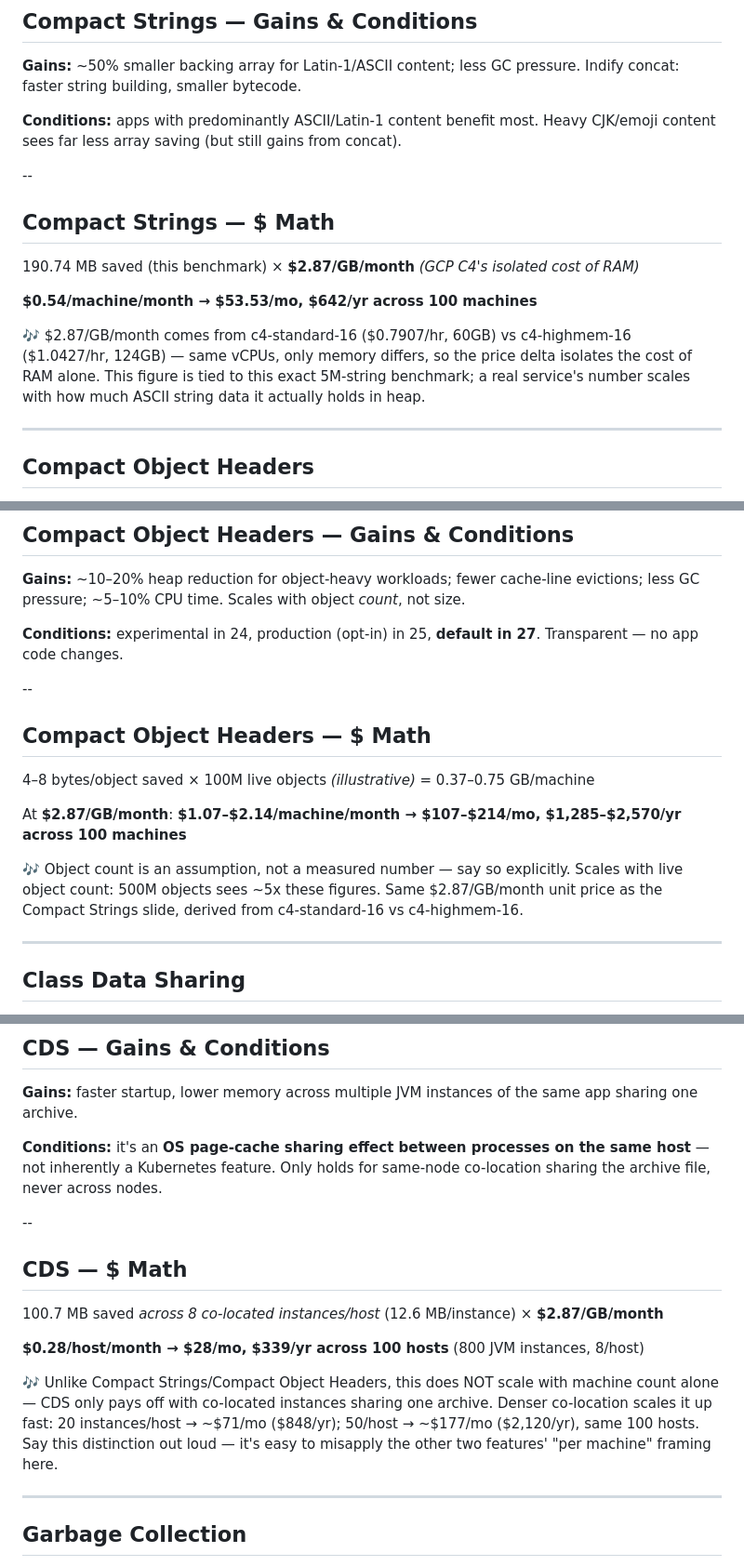
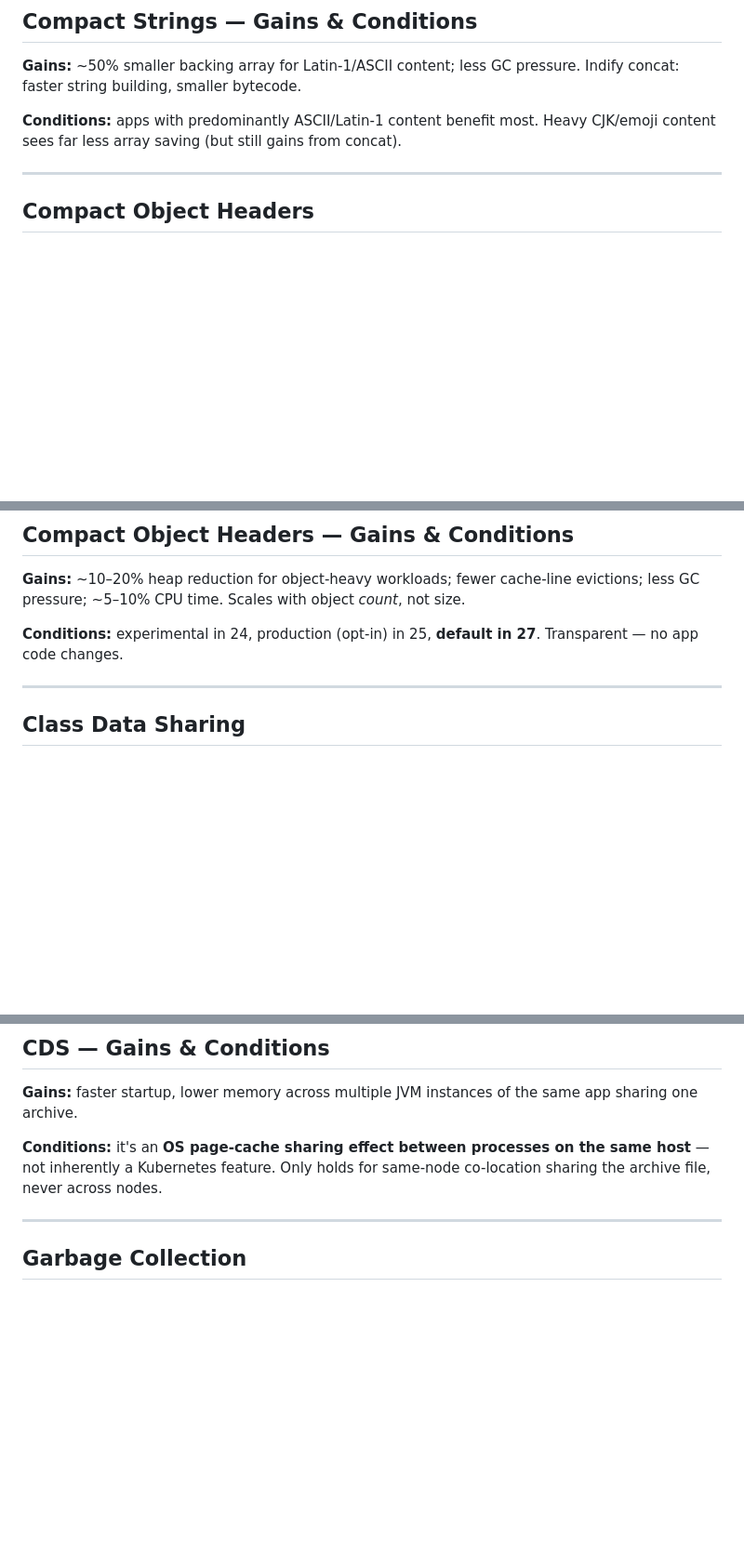
Before and after one commit to smijran/presentations, a Markdown page: if-it-aint-broke/slides/slides.md, 3 parts joined by grey strips. Shown at 93% size. Drawn GitHub-style; blank space fills up the shorter version.

Commit message:
Remove per-feature $ math from Compact Strings, Compact Object Headers, CDS
Removed the three "$ Math" slides/callouts added earlier for Compact
Strings, Compact Object Headers, and Class Data Sharing -- redundant
with the closing Cost Impact argument, which makes the dollar case
better and without fragmenting it across three mid-deck asides. Deleted
outright (not hidden) since this is a content-quality judgment, not a
"don't need it right now" park decision.

Co-Authored-By: Claude Sonnet 5 <noreply@anthropic.com>
Claude-Session: https://claude.ai/code/session_01JZ8Cv8bTbNhjthwfc1H39D

```diff
--- a/if-it-aint-broke/slides/slides.md
+++ b/if-it-aint-broke/slides/slides.md
@@ -311,17 +311,6 @@ gradle runWithoutCompactStrings
 
 **Conditions:** apps with predominantly ASCII/Latin-1 content benefit most. Heavy CJK/emoji content sees far less array saving (but still gains from concat).
 
---
-
-## Compact Strings — $ Math
-
-190.74 MB saved (this benchmark) × **$2.87/GB/month** *(GCP C4's isolated cost of RAM)*
-
-**$0.54/machine/month → $53.53/mo, $642/yr across 100 machines**
-
-:notes:
-$2.87/GB/month comes from c4-standard-16 ($0.7907/hr, 60GB) vs c4-highmem-16 ($1.0427/hr, 124GB) — same vCPUs, only memory differs, so the price delta isolates the cost of RAM alone. This figure is tied to this exact 5M-string benchmark; a real service's number scales with how much ASCII string data it actually holds in heap.
-
 ---
 
 ## Compact Object Headers
@@ -353,17 +342,6 @@ On Java 27+, add a third run with no flags at all to show the same reduction now
 **Gains:** ~10–20% heap reduction for object-heavy workloads; fewer cache-line evictions; less GC pressure; ~5–10% CPU time. Scales with object *count*, not size.
 
 **Conditions:** experimental in 24, production (opt-in) in 25, **default in 27**. Transparent — no app code changes.
-
---
-
-## Compact Object Headers — $ Math
-
-4–8 bytes/object saved × 100M live objects *(illustrative)* = 0.37–0.75 GB/machine
-
-At **$2.87/GB/month**: **$1.07–$2.14/machine/month → $107–$214/mo, $1,285–$2,570/yr across 100 machines**
-
-:notes:
-Object count is an assumption, not a measured number — say so explicitly. Scales with live object count: 500M objects sees ~5x these figures. Same $2.87/GB/month unit price as the Compact Strings slide, derived from c4-standard-16 vs c4-highmem-16.
 
 ---
 
@@ -405,17 +383,6 @@ A toy app first only showed 1.4% — too few classes to matter. Adding a real de
 **Gains:** faster startup, lower memory across multiple JVM instances of the same app sharing one archive.
 
 **Conditions:** it's an **OS page-cache sharing effect between processes on the same host** — not inherently a Kubernetes feature. Only holds for same-node co-location sharing the archive file, never across nodes.
-
---
-
-## CDS — $ Math
-
-100.7 MB saved *across 8 co-located instances/host* (12.6 MB/instance) × **$2.87/GB/month**
-
-**$0.28/host/month → $28/mo, $339/yr across 100 hosts** (800 JVM instances, 8/host)
-
-:notes:
-Unlike Compact Strings/Compact Object Headers, this does NOT scale with machine count alone — CDS only pays off with co-located instances sharing one archive. Denser co-location scales it up fast: 20 instances/host → ~$71/mo ($848/yr); 50/host → ~$177/mo ($2,120/yr), same 100 hosts. Say this distinction out loud — it's easy to misapply the other two features' "per machine" framing here.
 
 ---
 
```
Also changed, not shown: if-it-aint-broke/README.md (+0 -6 lines).
